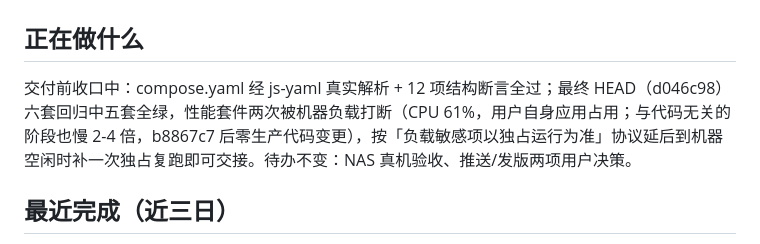
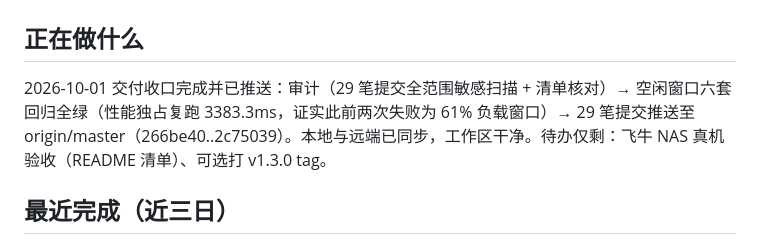
Before and after one commit to javakam/AIHubPanel, a Markdown page: docs/agent/status.md, the part around the change. Rendered like a GitHub page.

Commit message:
docs(agent): 记录推送完成与交付收口

```diff
--- a/docs/agent/status.md
+++ b/docs/agent/status.md
@@ -1,7 +1,7 @@
 # AIHubPanel 当前状态
 
 ## 正在做什么
-交付前收口中：compose.yaml 经 js-yaml 真实解析 + 12 项结构断言全过；最终 HEAD（d046c98）六套回归中五套全绿，性能套件两次被机器负载打断（CPU 61%，用户自身应用占用；与代码无关的阶段也慢 2-4 倍，b8867c7 后零生产代码变更），按「负载敏感项以独占运行为准」协议延后到机器空闲时补一次独占复跑即可交接。待办不变：NAS 真机验收、推送/发版两项用户决策。
+2026-10-01 交付收口完成并已推送：审计（29 笔提交全范围敏感扫描 + 清单核对）→ 空闲窗口六套回归全绿（性能独占复跑 3383.3ms，证实此前两次失败为 61% 负载窗口）→ 29 笔提交推送至 origin/master（266be40..2c75039）。本地与远端已同步，工作区干净。待办仅剩：飞牛 NAS 真机验收（README 清单）、可选打 v1.3.0 tag。
 
 ## 最近完成（近三日）
 - **2026-10-01（第四批）**：compose.yaml 用 js-yaml 做解析器级校验（12 项结构断言：安全项、env 透传、挂载、端口）；最终 HEAD 六套回归 5/6 全绿（性能套件两次被 61% 的机器负载打断，失败特征为全套系统性变慢——search-clear 1129ms/desktopScenario 2361ms，零生产代码变更，判定为负载窗口而非退化，复跑延后）。
```
